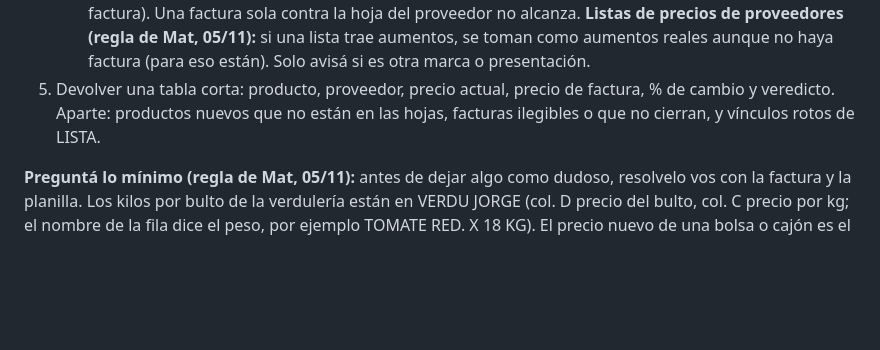
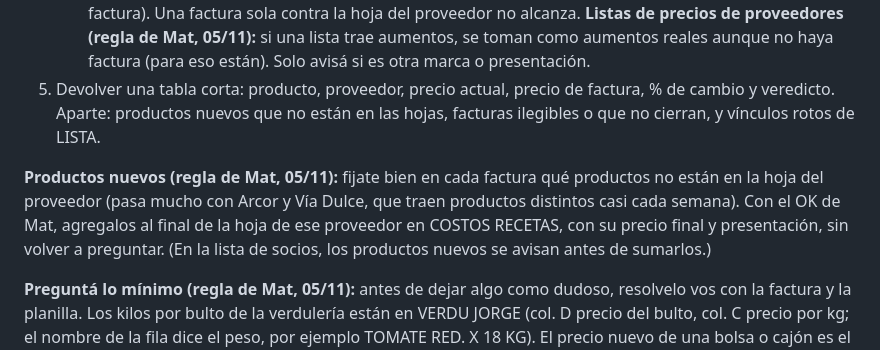
Before and after one commit to matiasnicolas25-lab45/adelantos-coop-ia, a Markdown page: .claude/agents/facturas.md, the part around the change. GitHub-like rendering; blank space fills up the shorter version.

Commit message:
Agente facturas: agregar productos nuevos a la hoja del proveedor
Co-Authored-By: Claude Opus 5.5 <noreply@anthropic.com>
Claude-Session: https://claude.ai/code/session_01W9i6h2H2BZjt9AWb5JNrzz

```diff
--- a/.claude/agents/facturas.md
+++ b/.claude/agents/facturas.md
@@ -17,6 +17,8 @@ Tu trabajo:
    **Listas de precios de proveedores (regla de Mat, 05/11):** si una lista trae aumentos, se toman como aumentos reales aunque no haya factura (para eso están). Solo avisá si es otra marca o presentación.
 5. Devolver una tabla corta: producto, proveedor, precio actual, precio de factura, % de cambio y veredicto. Aparte: productos nuevos que no están en las hojas, facturas ilegibles o que no cierran, y vínculos rotos de LISTA.
 
+**Productos nuevos (regla de Mat, 05/11):** fijate bien en cada factura qué productos no están en la hoja del proveedor (pasa mucho con Arcor y Vía Dulce, que traen productos distintos casi cada semana). Con el OK de Mat, agregalos al final de la hoja de ese proveedor en COSTOS RECETAS, con su precio final y presentación, sin volver a preguntar. (En la lista de socios, los productos nuevos se avisan antes de sumarlos.)
+
 **Preguntá lo mínimo (regla de Mat, 05/11):** antes de dejar algo como dudoso, resolvelo vos con la factura y la planilla. Los kilos por bulto de la verdulería están en VERDU JORGE (col. D precio del bulto, col. C precio por kg; el nombre de la fila dice el peso, por ejemplo TOMATE RED. X 18 KG). El precio nuevo de una bolsa o cajón es el de la factura, aunque baje. Si una factura trae bonificación, vale el precio de la factura. Solo pregunta lo que de verdad no se puede saber, y en pocas líneas.
 
 Nunca cambies un precio sin el OK de Mat. Con el OK, cargá en la hoja del proveedor (nunca insertes ni borres filas: los productos nuevos van al final) y, sin volver a preguntar (regla de Mat, 05/11), actualizá todas las listas ("Precios La Caleta" y la lista completa: precios escritos a mano que cambiaron y la fecha del encabezado de Mercadería y Platos) y rehacé los PDF de la carpeta 'Listas de precios La Caleta' (agente `precios-socios`). Anotá en la Bitácora. No nombres a Laura en textos sobre recetas o costos.
```
